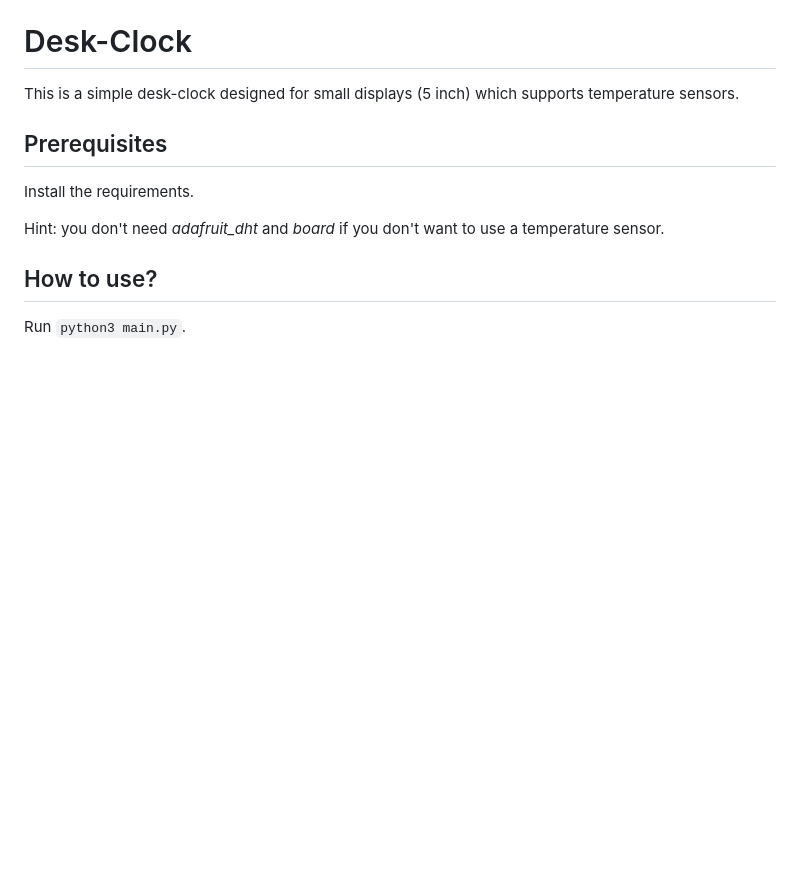
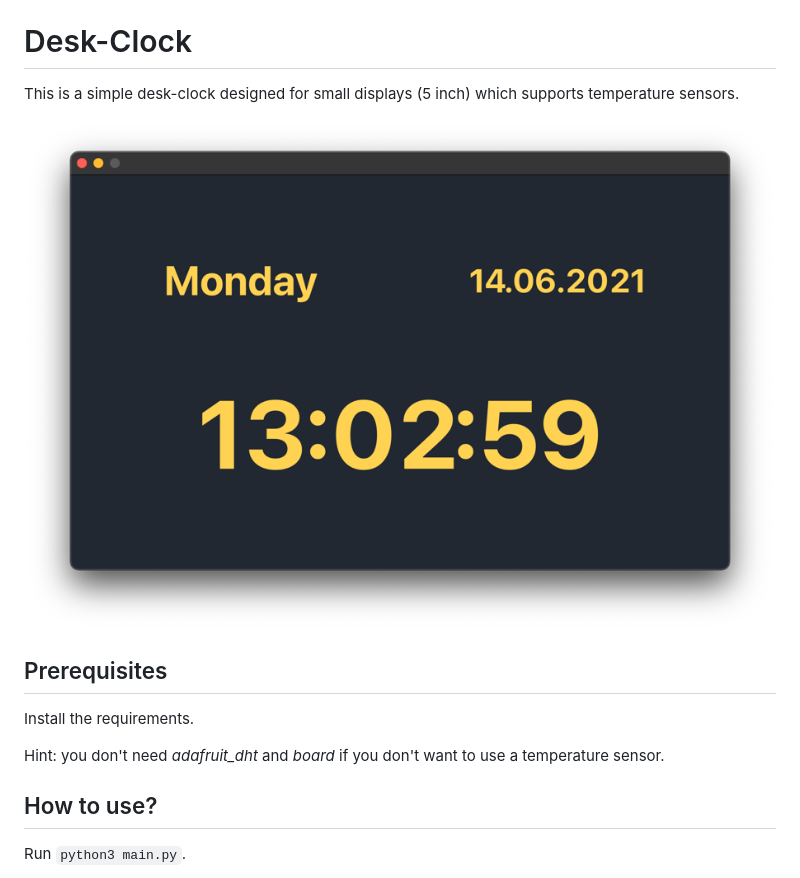
Before and after one commit to tobimichael96/desk-clock, a Markdown page: README.md, the part around the change. GitHub-like rendering; pictures changed too: screenshot.png (added); blank space fills up the shorter version.

```diff
--- a/README.md
+++ b/README.md
@@ -1,6 +1,8 @@
 # Desk-Clock
 
 This is a simple desk-clock designed for small displays (5 inch) which supports temperature sensors.
+
+![Screenshot](screenshot.png "Screenshot")
 
 ## Prerequisites
 
```
